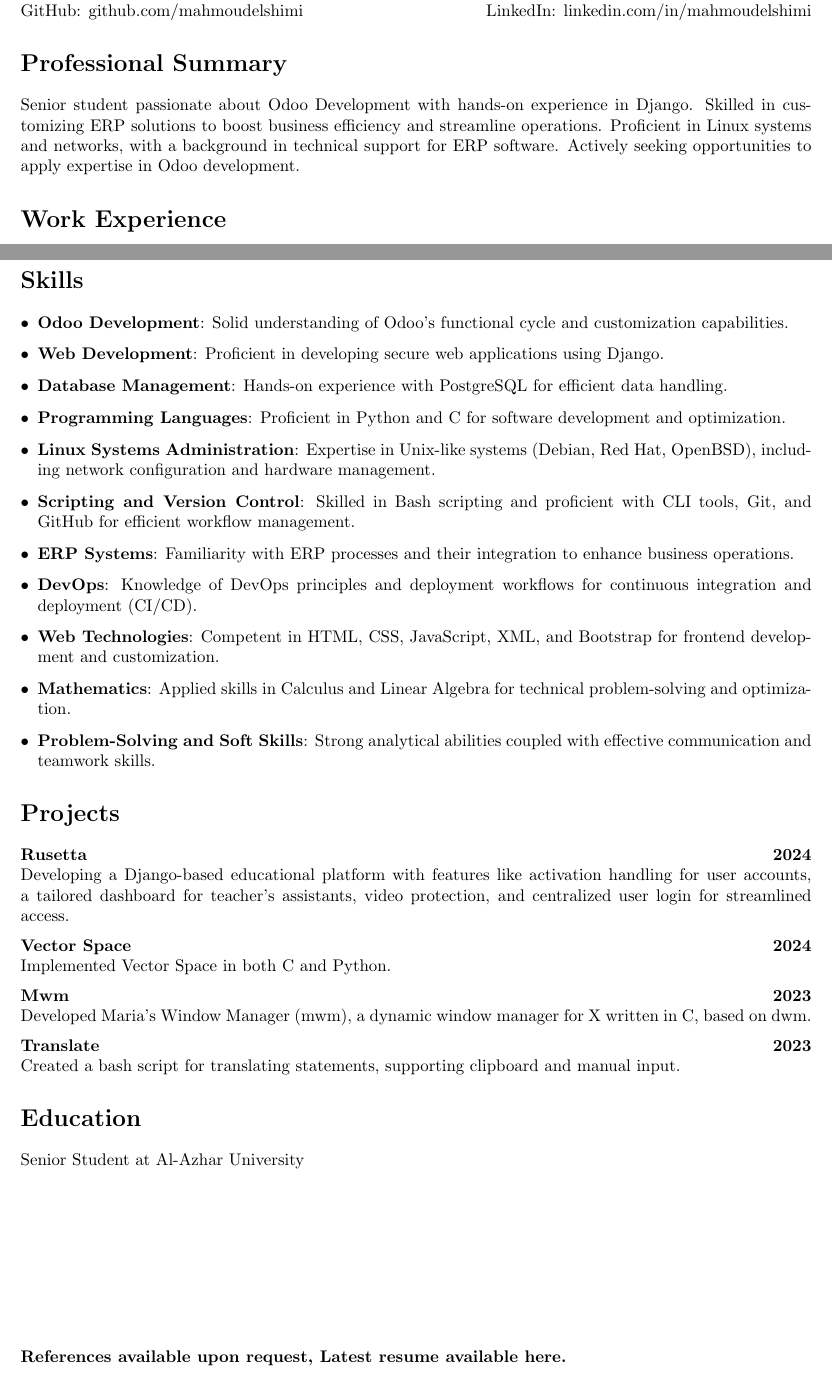
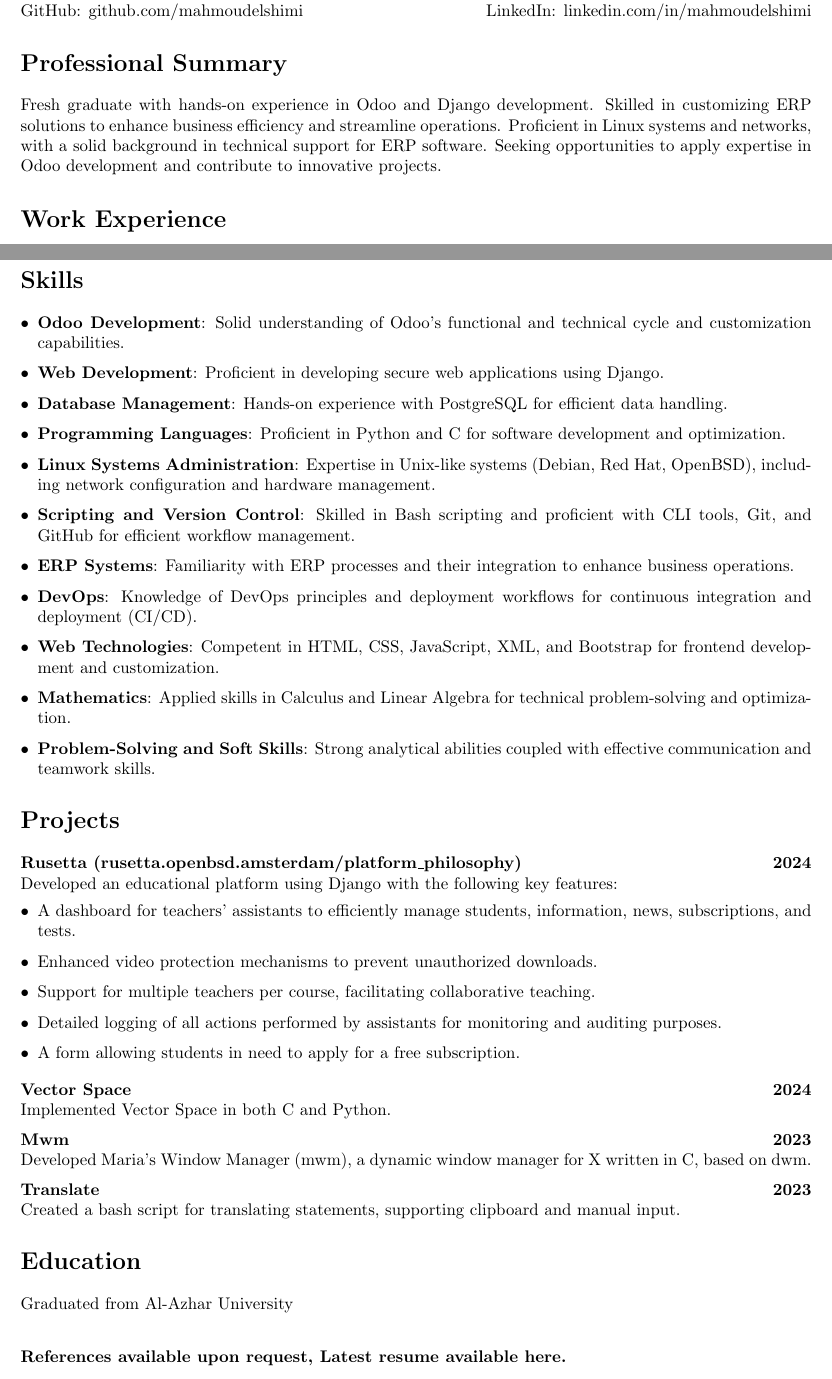
Before and after one commit to mahmoudElshimi/resume, a LaTeX CV (mahmoud_elshimi_resume.tex): two parts of pages 1 and 2 of 2, joined at a grey line, cut so that both start at the same text. Compiled offline with pdfLaTeX.

Commit message:
Graduated

```diff
--- a/mahmoud_elshimi_resume.tex
+++ b/mahmoud_elshimi_resume.tex
@@ -21,7 +21,7 @@ GitHub: \href{https://github.com/mahmoudelshimi}{github.com/mahmoudelshimi} \hfi
 LinkedIn: \href{https://www.linkedin.com/in/mahmoudelshimi}{linkedin.com/in/mahmoudelshimi}
 
 \section*{Professional Summary}
-Senior student passionate about Odoo Development with hands-on experience in Django. Skilled in customizing ERP solutions to boost business efficiency and streamline operations. Proficient in Linux systems and networks, with a background in technical support for ERP software. Actively seeking opportunities to apply expertise in Odoo development.
+Fresh graduate with hands-on experience in Odoo and Django development. Skilled in customizing ERP solutions to enhance business efficiency and streamline operations. Proficient in Linux systems and networks, with a solid background in technical support for ERP software. Seeking opportunities to apply expertise in Odoo development and contribute to innovative projects.
 
 \section*{Work Experience}
 \noindent\textbf{Odoo Developer}\\
@@ -52,7 +52,7 @@ Senior student passionate about Odoo Development with hands-on experience in Dja
 
 \section*{Skills}
 \begin{itemize}[leftmargin=*]
-    \item \textbf{Odoo Development}: Solid understanding of Odoo's functional cycle and customization capabilities.
+    \item \textbf{Odoo Development}: Solid understanding of Odoo's functional and technical cycle and customization capabilities.
     \item \textbf{Web Development}: Proficient in developing secure web applications using Django.
     \item \textbf{Database Management}: Hands-on experience with PostgreSQL for efficient data handling.
     \item \textbf{Programming Languages}: Proficient in Python and C for software development and optimization.
@@ -66,8 +66,15 @@ Senior student passionate about Odoo Development with hands-on experience in Dja
 \end{itemize}
 
 \section*{Projects}
-\noindent\textbf{\href{https://rusetta.pythonanywhere.com}{Rusetta}} \hfill \textbf{2024} \\
-Developing a Django-based educational platform with features like activation handling for user accounts, a tailored dashboard for teacher's assistants, video protection, and centralized user login for streamlined access.
+\noindent\textbf{\href{https://rusetta.openbsd.amsterdam/platform_philosophy/}{Rusetta (rusetta.openbsd.amsterdam/platform\_philosophy)}}   \hfill \textbf{2024} \\
+Developed an educational platform using Django with the following key features:
+\begin{itemize}[leftmargin=*]
+    \item A dashboard for teachers' assistants to efficiently manage students, information, news, subscriptions, and tests.
+    \item Enhanced video protection mechanisms to prevent unauthorized downloads.
+    \item Support for multiple teachers per course, facilitating collaborative teaching.
+    \item Detailed logging of all actions performed by assistants for monitoring and auditing purposes.
+    \item A form allowing students in need to apply for a free subscription.
+\end{itemize}
 
 \vspace{0.2cm} % Increased space between projects
 \noindent\textbf{\href{https://github.com/mahmoudelshimi/vector_space}{Vector Space}} \hfill \textbf{2024}\\
@@ -82,10 +89,9 @@ Developed Maria's Window Manager (mwm), a dynamic window manager for X written i
 Created a bash script for translating statements, supporting clipboard and manual input.
 
 \section*{Education}
-\noindent{Senior Student at Al-Azhar University}
+\noindent{Graduated from Al-Azhar University}
 
-
-\vspace{3.7cm} % Increased space between projects
+\vspace{0.7cm} % Increased space between projects
 \noindent \textbf{References available upon request, Latest resume available \href{https://github.com/mahmoudElshimi/resume/blob/main/mahmoud_elshimi_resume.pdf}{here}.}
 
 \end{document}
```
Also changed, not shown: mahmoud_elshimi_resume.pdf, mahmoud_elshimi_resume.tex (2 more changed lines).
